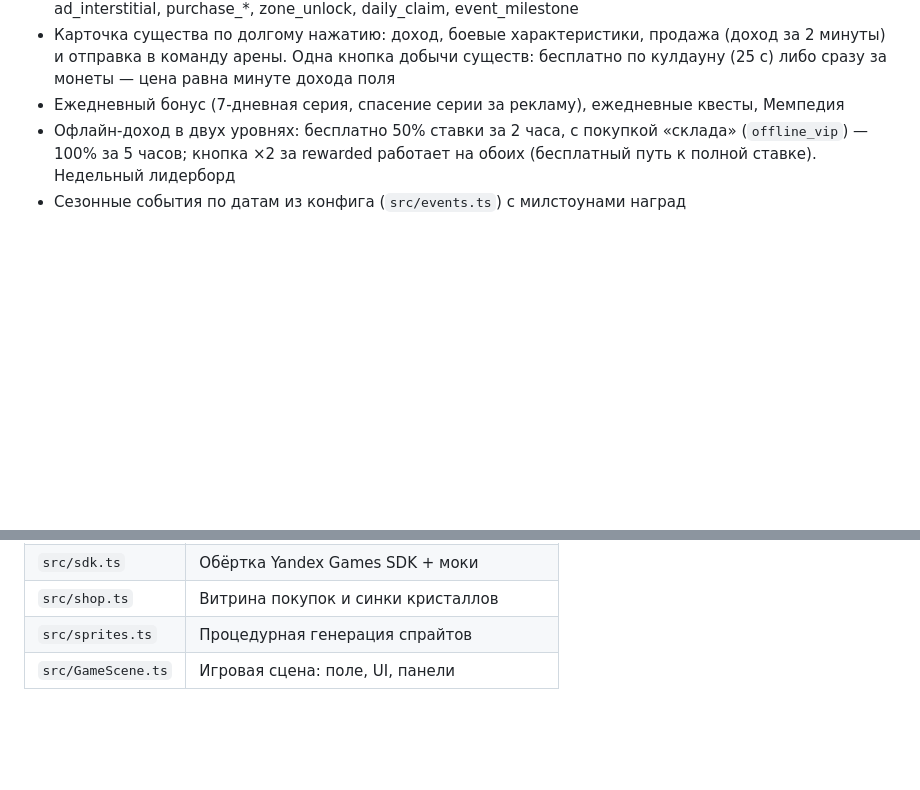
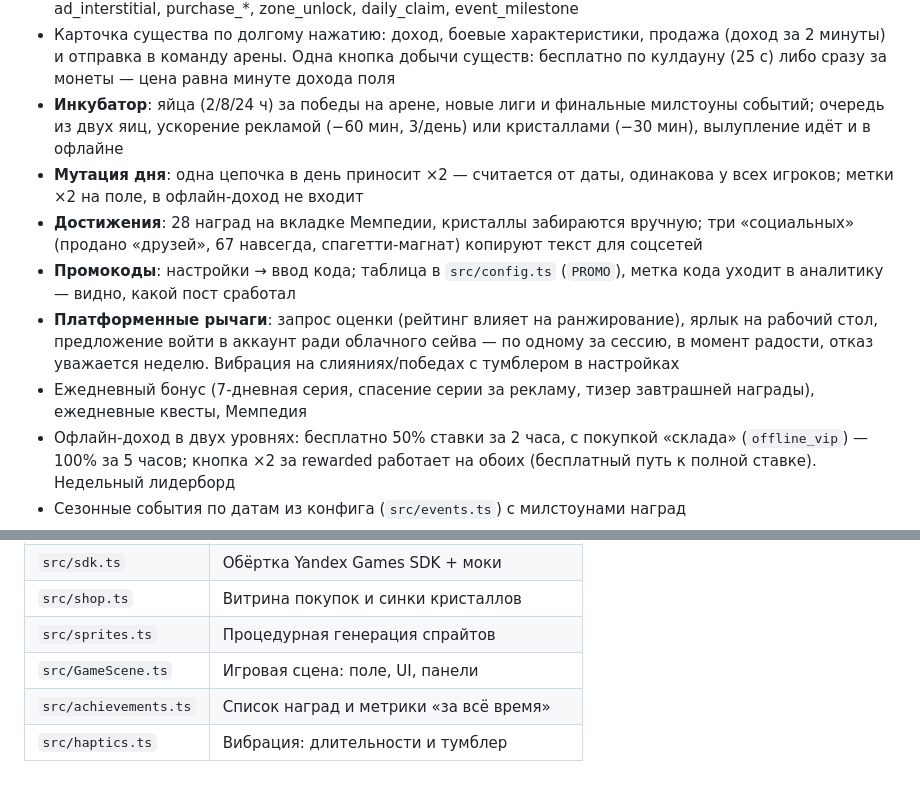
Before and after one commit to damilp320-spec/yandex-game, a Markdown page: README.md, 2 parts joined by grey strips. Rendered like a GitHub page; blank space fills up the shorter version.

Commit message:
Update README and brief for the shipped Phase R and Phase 1
Co-Authored-By: Claude Opus 5 <noreply@anthropic.com>
Claude-Session: https://claude.ai/code/session_015BZC8aFCbnwy6Zr1WmGziQ

```diff
--- a/README.md
+++ b/README.md
@@ -69,7 +69,12 @@ npm run dev
 - Джинглы на WebAudio: у каждой цепочки свой тембр, арпеджио слияний растёт с уровнем, фанфары за достижения
 - Яндекс.Метрика (`src/analytics.ts`): цели session_start, merge_high, order_done, ad_rewarded, ad_interstitial, purchase_*, zone_unlock, daily_claim, event_milestone
 - Карточка существа по долгому нажатию: доход, боевые характеристики, продажа (доход за 2 минуты) и отправка в команду арены. Одна кнопка добычи существ: бесплатно по кулдауну (25 с) либо сразу за монеты — цена равна минуте дохода поля
-- Ежедневный бонус (7-дневная серия, спасение серии за рекламу), ежедневные квесты, Мемпедия
+- **Инкубатор**: яйца (2/8/24 ч) за победы на арене, новые лиги и финальные милстоуны событий; очередь из двух яиц, ускорение рекламой (−60 мин, 3/день) или кристаллами (−30 мин), вылупление идёт и в офлайне
+- **Мутация дня**: одна цепочка в день приносит ×2 — считается от даты, одинакова у всех игроков; метки ×2 на поле, в офлайн-доход не входит
+- **Достижения**: 28 наград на вкладке Мемпедии, кристаллы забираются вручную; три «социальных» (продано «друзей», 67 навсегда, спагетти-магнат) копируют текст для соцсетей
+- **Промокоды**: настройки → ввод кода; таблица в `src/config.ts` (`PROMO`), метка кода уходит в аналитику — видно, какой пост сработал
+- **Платформенные рычаги**: запрос оценки (рейтинг влияет на ранжирование), ярлык на рабочий стол, предложение войти в аккаунт ради облачного сейва — по одному за сессию, в момент радости, отказ уважается неделю. Вибрация на слияниях/победах с тумблером в настройках
+- Ежедневный бонус (7-дневная серия, спасение серии за рекламу, тизер завтрашней награды), ежедневные квесты, Мемпедия
 - Офлайн-доход в двух уровнях: бесплатно 50% ставки за 2 часа, с покупкой «склада» (`offline_vip`) — 100% за 5 часов; кнопка ×2 за rewarded работает на обоих (бесплатный путь к полной ставке). Недельный лидерборд
 - Сезонные события по датам из конфига (`src/events.ts`) с милстоунами наград
 - Магазин: стартер-пак, пакеты кристаллов, «без рекламы»; синки: сундук (3% секрет), энергия, 7-й ряд
@@ -86,3 +91,5 @@ npm run dev
 | `src/shop.ts` | Витрина покупок и синки кристаллов |
 | `src/sprites.ts` | Процедурная генерация спрайтов |
 | `src/GameScene.ts` | Игровая сцена: поле, UI, панели |
+| `src/achievements.ts` | Список наград и метрики «за всё время» |
+| `src/haptics.ts` | Вибрация: длительности и тумблер |
```
Also changed, not shown: AGENT_BRIEF.md (+29 -12 lines).
